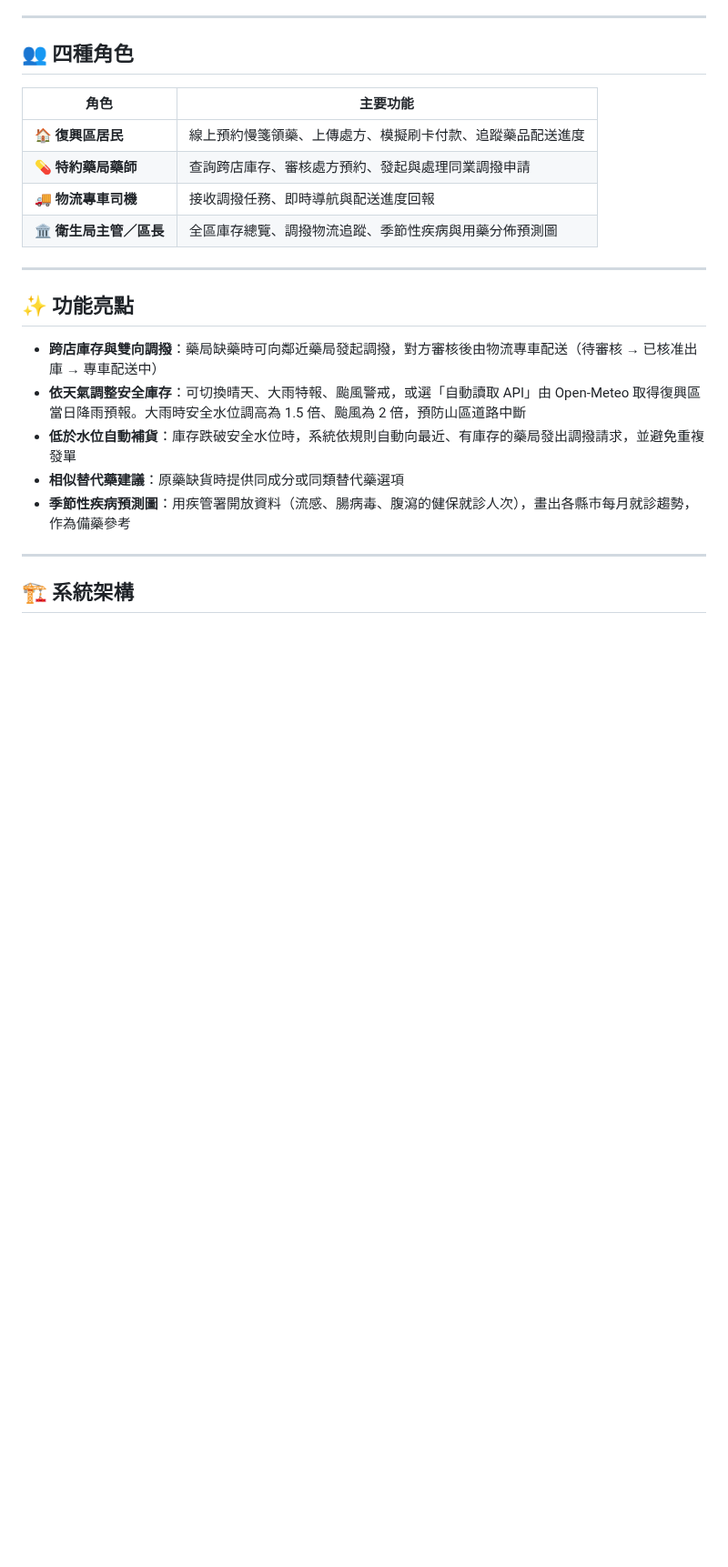
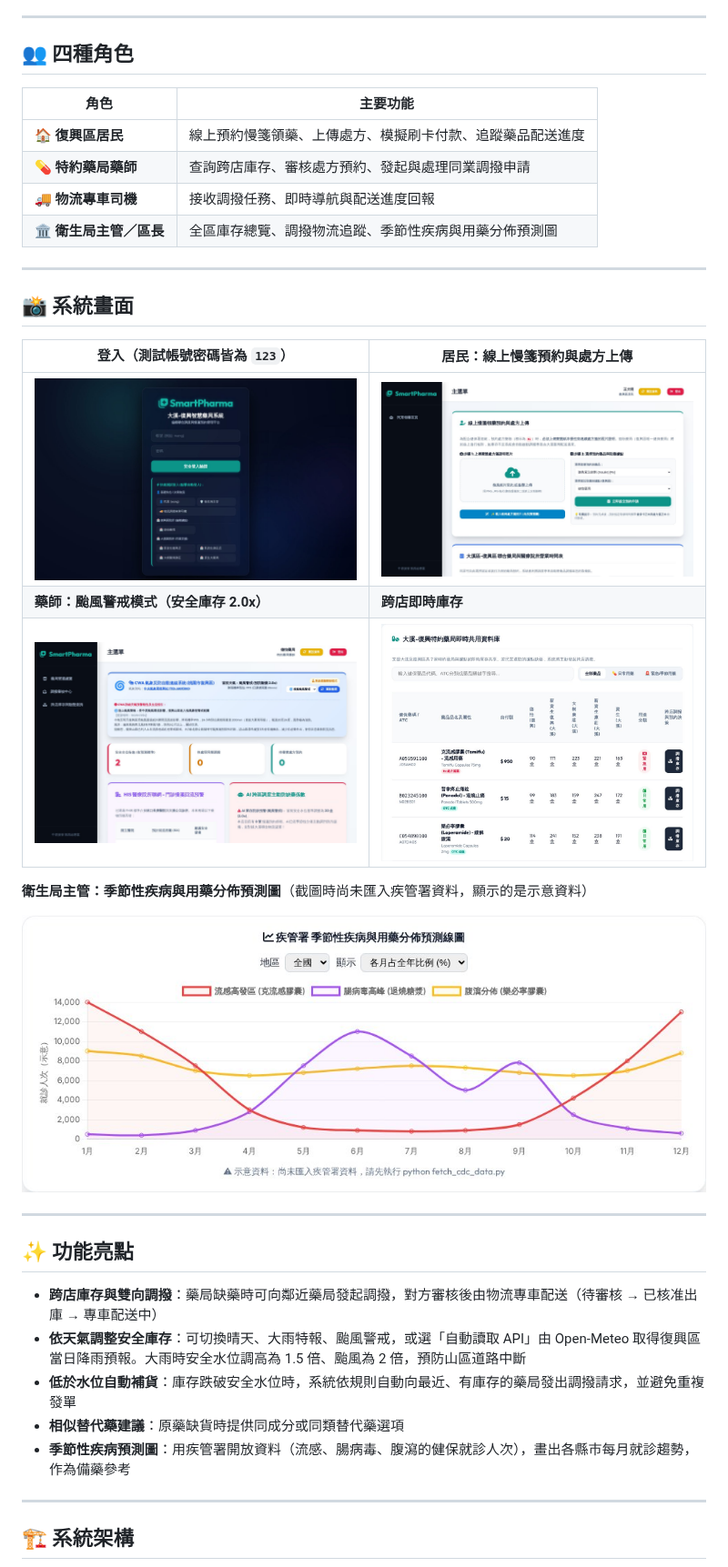
Before and after one commit to Johnnnny0823/SmartPharma, a Markdown page: README.md, the part around the change. Shown at 91% size. Rendered like a GitHub page; pictures changed too: docs/screenshots/buyer.jpg (added), docs/screenshots/inventory.jpg (added), docs/screenshots/login.jpg (added); blank space fills up the shorter version.

Commit message:
Add system screenshots to README
Co-Authored-By: Claude Opus 5.5 <noreply@anthropic.com>
Claude-Session: https://claude.ai/code/session_017CA1Nk2yjAuL2V4T8y1BK3

```diff
--- a/README.md
+++ b/README.md
@@ -14,6 +14,20 @@
 | 💊 **特約藥局藥師** | 查詢跨店庫存、審核處方預約、發起與處理同業調撥申請 |
 | 🚚 **物流專車司機** | 接收調撥任務、即時導航與配送進度回報 |
 | 🏛️ **衛生局主管／區長** | 全區庫存總覽、調撥物流追蹤、季節性疾病與用藥分佈預測圖 |
+
+---
+
+## 📸 系統畫面
+
+| 登入（測試帳號密碼皆為 `123`） | 居民：線上慢箋預約與處方上傳 |
+|---|---|
+| ![登入](docs/screenshots/login.jpg) | ![居民首頁](docs/screenshots/buyer.jpg) |
+| **藥師：颱風警戒模式（安全庫存 2.0x）** | **跨店即時庫存** |
+| ![颱風模式](docs/screenshots/pharmacist-typhoon.jpg) | ![跨店庫存](docs/screenshots/inventory.jpg) |
+
+**衛生局主管：季節性疾病與用藥分佈預測圖**（截圖時尚未匯入疾管署資料，顯示的是示意資料）
+
+![季節性疾病預測圖](docs/screenshots/seasonal-chart.jpg)
 
 ---
 
```
